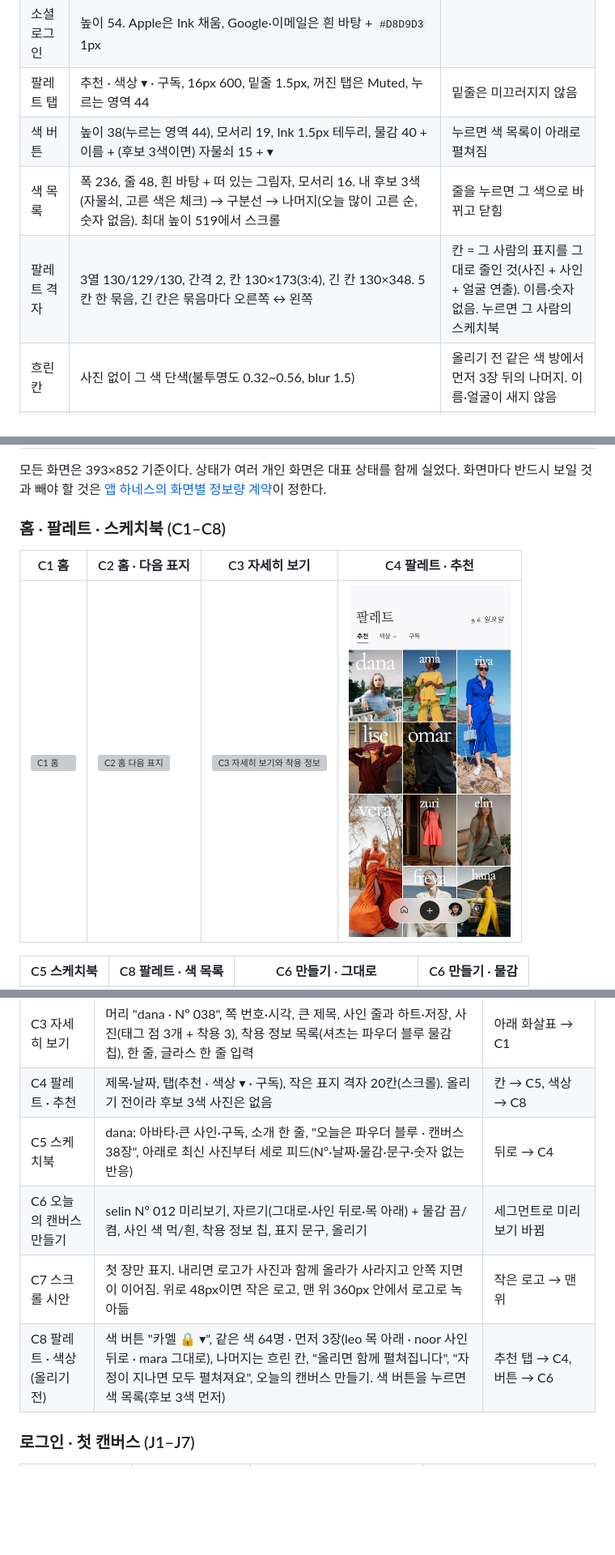
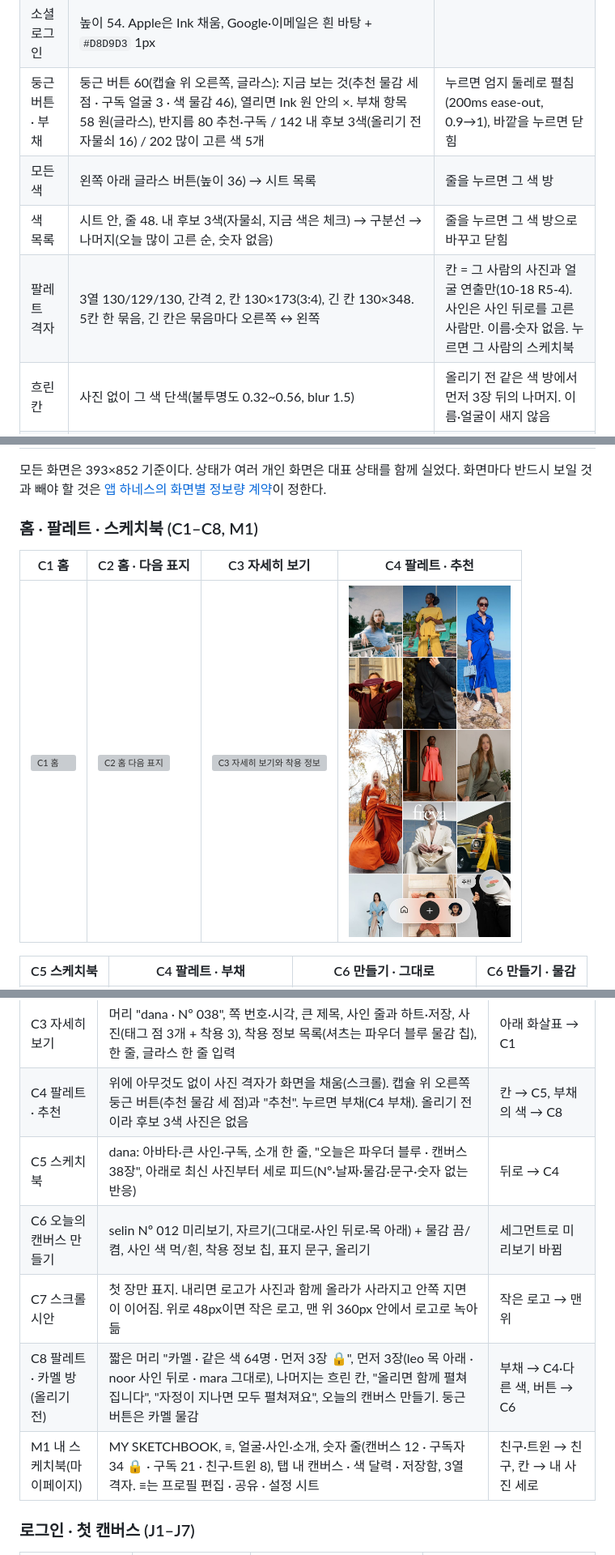
Before and after one commit to konga22/Esel, a Markdown page: docs/design/README.md, 3 parts joined by grey strips. Shown at 81% size. Rendered like a GitHub page; pictures changed too: docs/design/screens/c4-stand.jpg; blank space fills up the shorter version; grey boxes are pictures that could not be loaded.

```diff
--- a/docs/design/README.md
+++ b/docs/design/README.md
@@ -143,10 +145,10 @@ Claude Design 캔버스(비공개)에 있는 디자인 보드 00~04와 화면을
 | 구독 · 사진 위 | 높이 32, 흰 1.5px 테두리 → 구독 중은 흰 채움 + Ink 글자 | |
 | 구독 · 흰 화면 | 높이 44, Ink 채움 → 구독 중은 Ink 1.5px 테두리 | |
 | 소셜 로그인 | 높이 54. Apple은 Ink 채움, Google·이메일은 흰 바탕 + `#D8D9D3` 1px | |
-| 팔레트 탭 | 추천 · 색상 ▾ · 구독, 16px 600, 밑줄 1.5px, 꺼진 탭은 Muted, 누르는 영역 44 | 밑줄은 미끄러지지 않음 |
-| 색 버튼 | 높이 38(누르는 영역 44), 모서리 19, Ink 1.5px 테두리, 물감 40 + 이름 + (후보 3색이면) 자물쇠 15 + ▾ | 누르면 색 목록이 아래로 펼쳐짐 |
-| 색 목록 | 폭 236, 줄 48, 흰 바탕 + 떠 있는 그림자, 모서리 16. 내 후보 3색(자물쇠, 고른 색은 체크) → 구분선 → 나머지(오늘 많이 고른 순, 숫자 없음). 최대 높이 519에서 스크롤 | 줄을 누르면 그 색으로 바뀌고 닫힘 |
-| 팔레트 격자 | 3열 130/129/130, 간격 2, 칸 130×173(3:4), 긴 칸 130×348. 5칸 한 묶음, 긴 칸은 묶음마다 오른쪽 ↔ 왼쪽 | 칸 = 그 사람의 표지를 그대로 줄인 것(사진 + 사인 + 얼굴 연출). 이름·숫자 없음. 누르면 그 사람의 스케치북 |
+| 둥근 버튼 · 부채 | 둥근 버튼 60(캡슐 위 오른쪽, 글라스): 지금 보는 것(추천 물감 세 점 · 구독 얼굴 3 · 색 물감 46), 열리면 Ink 원 안의 ×. 부채 항목 58 원(글라스), 반지름 80 추천·구독 / 142 내 후보 3색(올리기 전 자물쇠 16) / 202 많이 고른 색 5개 | 누르면 엄지 둘레로 펼침(200ms ease-out, 0.9→1), 바깥을 누르면 닫힘 |
+| 모든 색 | 왼쪽 아래 글라스 버튼(높이 36) → 시트 목록 | 줄을 누르면 그 색 방 |
+| 색 목록 | 시트 안, 줄 48. 내 후보 3색(자물쇠, 지금 색은 체크) → 구분선 → 나머지(오늘 많이 고른 순, 숫자 없음) | 줄을 누르면 그 색 방으로 바꾸고 닫힘 |
+| 팔레트 격자 | 3열 130/129/130, 간격 2, 칸 130×173(3:4), 긴 칸 130×348. 5칸 한 묶음, 긴 칸은 묶음마다 오른쪽 ↔ 왼쪽 | 칸 = 그 사람의 사진과 얼굴 연출만(10-18 R5-4). 사인은 사인 뒤로를 고른 사람만. 이름·숫자 없음. 누르면 그 사람의 스케치북 |
 | 흐린 칸 | 사진 없이 그 색 단색(불투명도 0.32~0.56, blur 1.5) | 올리기 전 같은 색 방에서 먼저 3장 뒤의 나머지. 이름·얼굴이 새지 않음 |
 | 세그먼트 | 높이 36(누르는 영역 44), 모서리 18, Ink 1.5px 테두리, 선택은 Ink 채움 | 자르기(그대로·사인 뒤로·목 아래), 물감 한 획(끔·켬, 목 아래면 흐려지고 눌리지 않음), 사인 색(먹·흰) |
 | 색 고르기 카드 | 높이 92, 모서리 22, 흰 바탕 + Ink 1.5px(선택), 물감 110 + 이름 18px + 영문 이탤릭 16px + 체크 원 26 | 창간 색 고르기(J3) |
@@ -165,11 +167,11 @@ Claude Design 캔버스(비공개)에 있는 디자인 보드 00~04와 화면을
 
 모든 화면은 393×852 기준이다. 상태가 여러 개인 화면은 대표 상태를 함께 실었다. 화면마다 반드시 보일 것과 빼야 할 것은 [앱 하네스의 화면별 정보량 계약](../ESEL_HARNESS.md#화면별-정보량-계약)이 정한다.
 
-### 홈 · 팔레트 · 스케치북 (C1–C8)
+### 홈 · 팔레트 · 스케치북 (C1–C8, M1)
 
 | C1 홈 | C2 홈 · 다음 표지 | C3 자세히 보기 | C4 팔레트 · 추천 |
 |---|---|---|---|
 | <img src="screens/c1-feed.jpg" width="200" alt="C1 홈"> | <img src="screens/c2-next.jpg" width="200" alt="C2 홈 다음 표지"> | <img src="screens/c3-spread.jpg" width="200" alt="C3 자세히 보기와 착용 정보"> | <img src="screens/c4-stand.jpg" width="200" alt="C4 팔레트 추천 격자"> |
 
-| C5 스케치북 | C8 팔레트 · 색 목록 | C6 만들기 · 그대로 | C6 만들기 · 물감 |
+| C5 스케치북 | C4 팔레트 · 부채 | C6 만들기 · 그대로 | C6 만들기 · 물감 |
 |---|---|---|---|
@@ -188,11 +190,12 @@ Claude Design 캔버스(비공개)에 있는 디자인 보드 00~04와 화면을
 | C1 홈 | 구독 + 추천을 섞은 피드의 첫 장(Nº 249). 전면 사진 + 먹색 Esel 로고, 위 잡지 번호·날짜(탭 없음), 아래 사인·구독·착용 n, 물감·같은 색 인원, 캡션, 하트·한 줄·저장, 자세히 보기, 캡슐(홈 점) | 사인 → C5, 같은 색 → C4, 착용·자세히 보기 → C3 |
 | C2 홈 · 다음 표지 | 어두운 사진: 흰 로고, 위·아래 그림자 | C1과 같음 |
 | C3 자세히 보기 | 머리 "dana · Nº 038", 쪽 번호·시각, 큰 제목, 사인 줄과 하트·저장, 사진(태그 점 3개 + 착용 3), 착용 정보 목록(셔츠는 파우더 블루 물감 칩), 한 줄, 글라스 한 줄 입력 | 아래 화살표 → C1 |
-| C4 팔레트 · 추천 | 제목·날짜, 탭(추천 · 색상 ▾ · 구독), 작은 표지 격자 20칸(스크롤). 올리기 전이라 후보 3색 사진은 없음 | 칸 → C5, 색상 → C8 |
+| C4 팔레트 · 추천 | 위에 아무것도 없이 사진 격자가 화면을 채움(스크롤). 캡슐 위 오른쪽 둥근 버튼(추천 물감 세 점)과 "추천". 누르면 부채(C4 부채). 올리기 전이라 후보 3색 사진은 없음 | 칸 → C5, 부채의 색 → C8 |
 | C5 스케치북 | dana: 아바타·큰 사인·구독, 소개 한 줄, "오늘은 파우더 블루 · 캔버스 38장", 아래로 최신 사진부터 세로 피드(Nº·날짜·물감·문구·숫자 없는 반응) | 뒤로 → C4 |
 | C6 오늘의 캔버스 만들기 | selin Nº 012 미리보기, 자르기(그대로·사인 뒤로·목 아래) + 물감 끔/켬, 사인 색 먹/흰, 착용 정보 칩, 표지 문구, 올리기 | 세그먼트로 미리보기 바뀜 |
 | C7 스크롤 시안 | 첫 장만 표지. 내리면 로고가 사진과 함께 올라가 사라지고 안쪽 지면이 이어짐. 위로 48px이면 작은 로고, 맨 위 360px 안에서 로고로 녹아듦 | 작은 로고 → 맨 위 |
-| C8 팔레트 · 색상(올리기 전) | 색 버튼 "카멜 🔒 ▾", 같은 색 64명 · 먼저 3장(leo 목 아래 · noor 사인 뒤로 · mara 그대로), 나머지는 흐린 칸, "올리면 함께 펼쳐집니다", "자정이 지나면 모두 펼쳐져요", 오늘의 캔버스 만들기. 색 버튼을 누르면 색 목록(후보 3색 먼저) | 추천 탭 → C4, 버튼 → C6 |
+| C8 팔레트 · 카멜 방(올리기 전) | 짧은 머리 "카멜 · 같은 색 64명 · 먼저 3장 🔒", 먼저 3장(leo 목 아래 · noor 사인 뒤로 · mara 그대로), 나머지는 흐린 칸, "올리면 함께 펼쳐집니다", "자정이 지나면 모두 펼쳐져요", 오늘의 캔버스 만들기. 둥근 버튼은 카멜 물감 | 부채 → C4·다른 색, 버튼 → C6 |
+| M1 내 스케치북(마이페이지) | MY SKETCHBOOK, ≡, 얼굴·사인·소개, 숫자 줄(캔버스 12 · 구독자 34 🔒 · 구독 21 · 친구·트윈 8), 탭 내 캔버스 · 색 달력 · 저장함, 3열 격자. ≡는 프로필 편집 · 공유 · 설정 시트 | 친구·트윈 → 친구, 칸 → 내 사진 세로 |
 
 ### 로그인 · 첫 캔버스 (J1–J7)
 
```
Also changed, not shown: other parts of docs/design/README.md (+7 -5 lines), docs/design/screens/c4-fan.jpg (added), docs/design/screens/c8-same-color-locked.jpg, docs/design/screens/m1-me.jpg (added), docs/design/screens/m1-menu.jpg (added), 10 other files.
